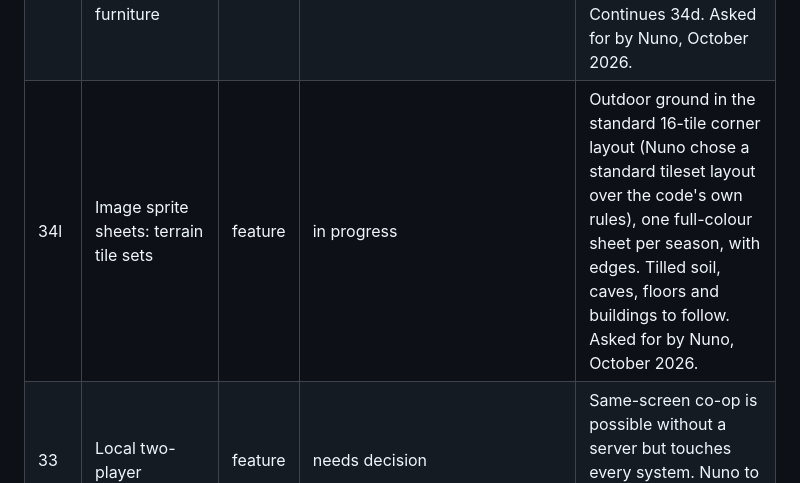
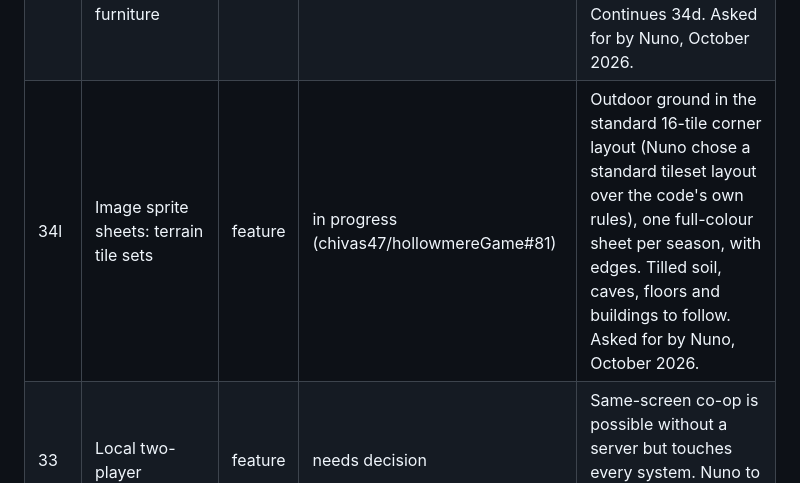
Before and after one commit to chivas47/hollowmereGame, a Markdown page: docs/ROADMAP.md, the part around the change. Drawn GitHub-style.

Commit message:
Roadmap: link the terrain tile set PR
Co-Authored-By: Claude Opus 5.5 <noreply@anthropic.com>
Claude-Session: https://claude.ai/code/session_018P5aczEnb58p2G7GkRMHg8

```diff
--- a/docs/ROADMAP.md
+++ b/docs/ROADMAP.md
@@ -84,7 +84,7 @@ Items are ordered so each builds on the last. Every item is one PR through the f
 | 34i | Image sprite sheets: forage and fruit trees | feature | done (chivas47/hollowmereGame#78) | Forage and fruit trees from sheets, code art as the fallback; the sheet generators kept in tools/sprites/. Continues 34d. Asked for by Nuno, October 2026. |
 | 34j | Image sprite sheets: debris and giant crops | feature | done (chivas47/hollowmereGame#79) | Debris and giant crops from sheets built from the code art, code art as the fallback. Continues 34d. Asked for by Nuno, October 2026. |
 | 34k | Image sprite sheets: placed objects and furniture | feature | done (chivas47/hollowmereGame#80) | Placed objects and furniture (tinted to its two colours) from sheets built from the code art; fixes the v83 debris sheet. Continues 34d. Asked for by Nuno, October 2026. |
-| 34l | Image sprite sheets: terrain tile sets | feature | in progress | Outdoor ground in the standard 16-tile corner layout (Nuno chose a standard tileset layout over the code's own rules), one full-colour sheet per season, with edges. Tilled soil, caves, floors and buildings to follow. Asked for by Nuno, October 2026. |
+| 34l | Image sprite sheets: terrain tile sets | feature | in progress (chivas47/hollowmereGame#81) | Outdoor ground in the standard 16-tile corner layout (Nuno chose a standard tileset layout over the code's own rules), one full-colour sheet per season, with edges. Tilled soil, caves, floors and buildings to follow. Asked for by Nuno, October 2026. |
 | 33 | Local two-player | feature | needs decision | Same-screen co-op is possible without a server but touches every system. Nuno to decide whether it is worth it. |
 
 ## Done
```
